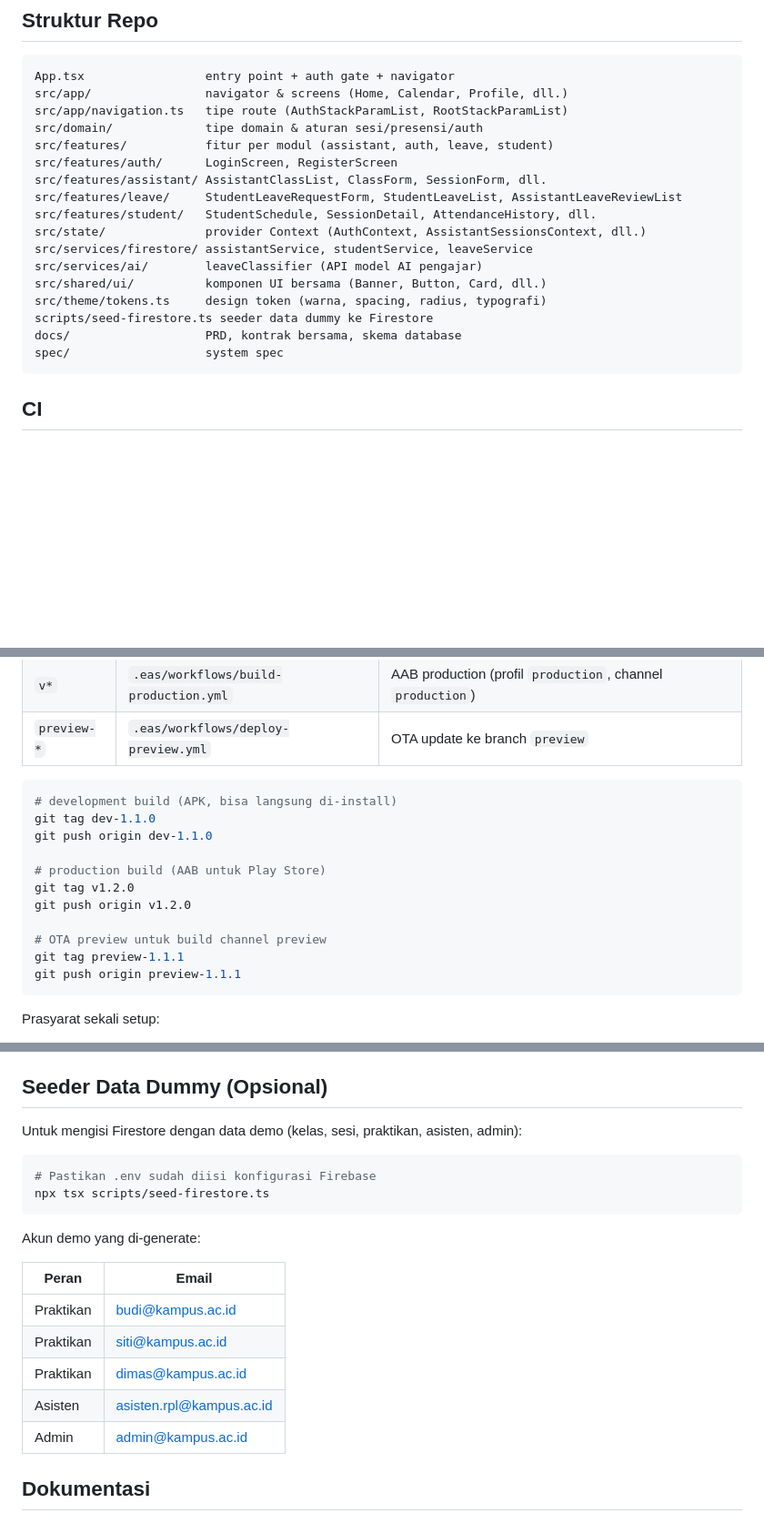
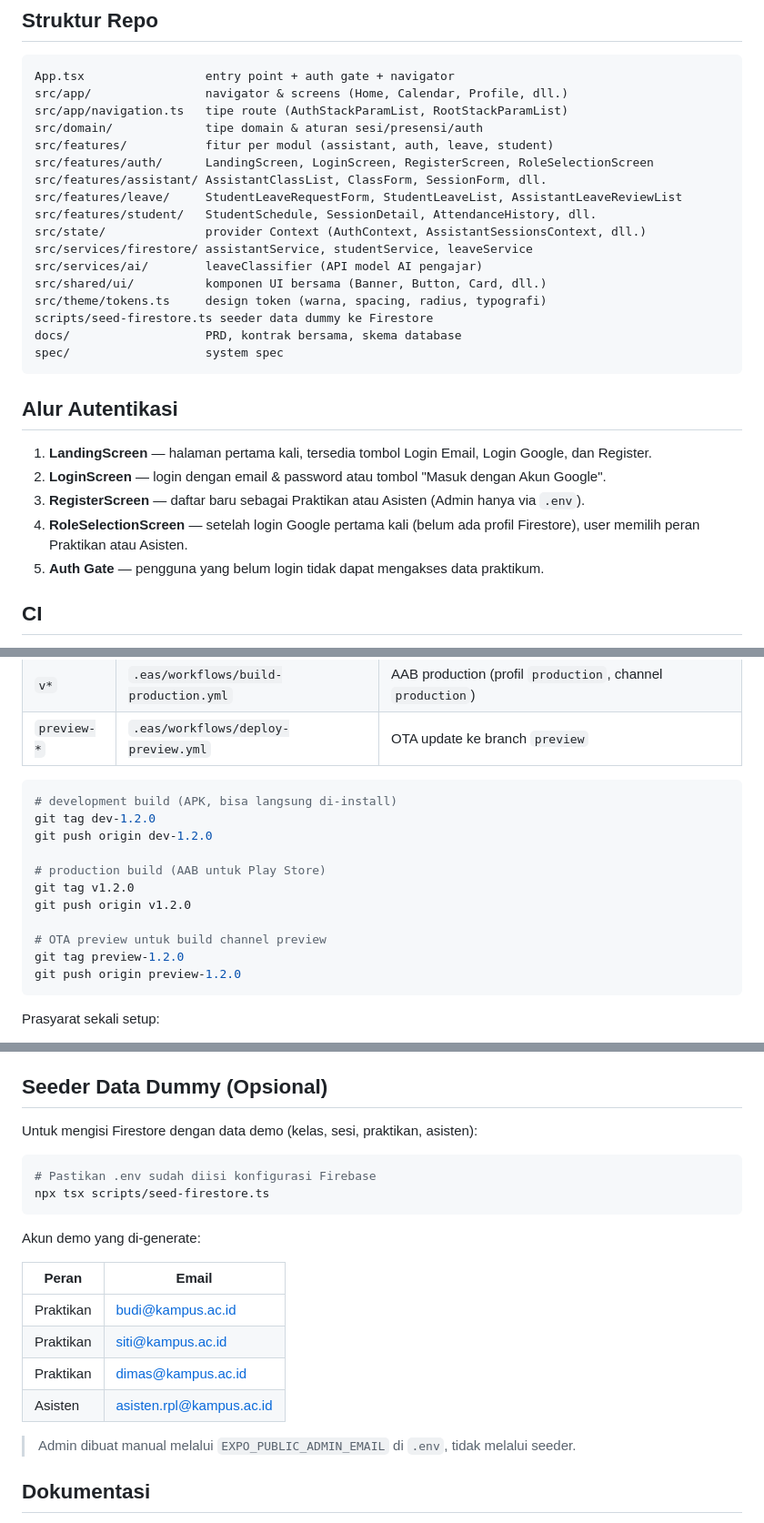
Before and after one commit to muhffikkri/ppk-sistem-praktikum, a Markdown page: README.md, 3 parts joined by grey strips. Shown at 91% size. Drawn GitHub-style; blank space fills up the shorter version.

Commit message:
docs: update README and CHANGELOG for v1.2.0 release

````diff
--- a/README.md
+++ b/README.md
@@ -56,7 +57,7 @@ src/app/                navigator & screens (Home, Calendar, Profile, dll.)
 src/app/navigation.ts   tipe route (AuthStackParamList, RootStackParamList)
 src/domain/             tipe domain & aturan sesi/presensi/auth
 src/features/           fitur per modul (assistant, auth, leave, student)
-src/features/auth/      LoginScreen, RegisterScreen
+src/features/auth/      LandingScreen, LoginScreen, RegisterScreen, RoleSelectionScreen
 src/features/assistant/ AssistantClassList, ClassForm, SessionForm, dll.
 src/features/leave/     StudentLeaveRequestForm, StudentLeaveList, AssistantLeaveReviewList
 src/features/student/   StudentSchedule, SessionDetail, AttendanceHistory, dll.
@@ -69,6 +70,14 @@ scripts/seed-firestore.ts seeder data dummy ke Firestore
 docs/                   PRD, kontrak bersama, skema database
 spec/                   system spec
 ```
+
+## Alur Autentikasi
+
+1. **LandingScreen** — halaman pertama kali, tersedia tombol Login Email, Login Google, dan Register.
+2. **LoginScreen** — login dengan email & password atau tombol "Masuk dengan Akun Google".
+3. **RegisterScreen** — daftar baru sebagai Praktikan atau Asisten (Admin hanya via `.env`).
+4. **RoleSelectionScreen** — setelah login Google pertama kali (belum ada profil Firestore), user memilih peran Praktikan atau Asisten.
+5. **Auth Gate** — pengguna yang belum login tidak dapat mengakses data praktikum.
 
 ## CI
 
@@ -86,16 +95,16 @@ Semua build berjalan di EAS (cloud), jadi tidak perlu Android SDK/emulator di me
 
 ```bash
 # development build (APK, bisa langsung di-install)
-git tag dev-1.1.0
-git push origin dev-1.1.0
+git tag dev-1.2.0
+git push origin dev-1.2.0
 
 # production build (AAB untuk Play Store)
 git tag v1.2.0
 git push origin v1.2.0
 
 # OTA preview untuk build channel preview
-git tag preview-1.1.1
-git push origin preview-1.1.1
+git tag preview-1.2.0
+git push origin preview-1.2.0
 ```
 
 Prasyarat sekali setup:
@@ -115,7 +124,7 @@ Update hanya diterima build yang `runtimeVersion` dan channel-nya cocok. Perubah
 
 ## Seeder Data Dummy (Opsional)
 
-Untuk mengisi Firestore dengan data demo (kelas, sesi, praktikan, asisten, admin):
+Untuk mengisi Firestore dengan data demo (kelas, sesi, praktikan, asisten):
 
 ```bash
 # Pastikan .env sudah diisi konfigurasi Firebase
@@ -130,7 +139,8 @@ Akun demo yang di-generate:
 | Praktikan | siti@kampus.ac.id |
 | Praktikan | dimas@kampus.ac.id |
 | Asisten | asisten.rpl@kampus.ac.id |
-| Admin | admin@kampus.ac.id |
+
+> Admin dibuat manual melalui `EXPO_PUBLIC_ADMIN_EMAIL` di `.env`, tidak melalui seeder.
 
 ## Dokumentasi
 
````
Also changed, not shown: other parts of README.md (+2 -1 lines), CHANGELOG.md (+1 -1 lines).
